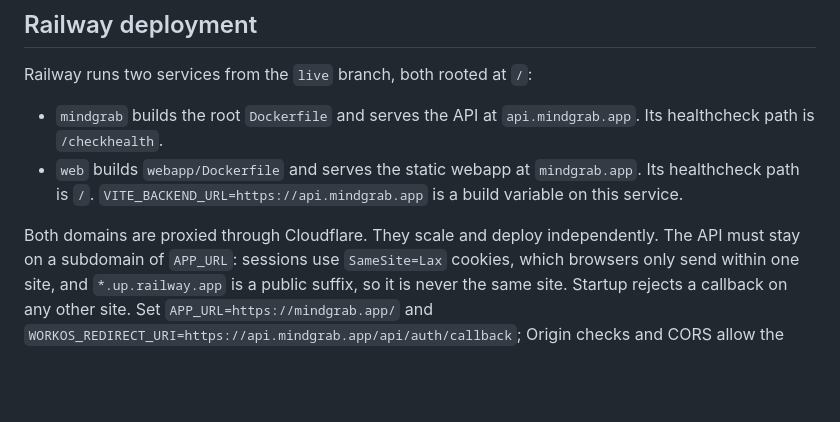
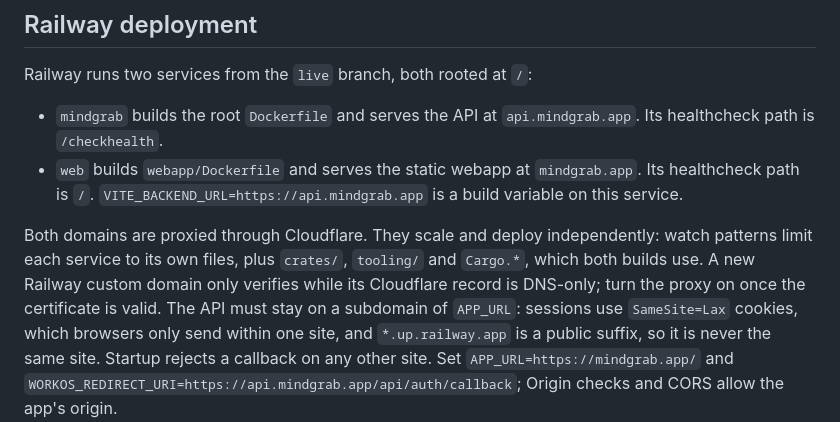
Before and after one commit to viktor-ku/mindgrab, a Markdown page: backend/README.md, the part around the change. Rendered like a GitHub page; blank space fills up the shorter version.

Commit message:
docs(deploy): describe per-service watch patterns

```diff
--- a/backend/README.md
+++ b/backend/README.md
@@ -14,7 +14,10 @@ Railway runs two services from the `live` branch, both rooted at `/`:
   Its healthcheck path is `/`. `VITE_BACKEND_URL=https://api.mindgrab.app` is a
   build variable on this service.
 
-Both domains are proxied through Cloudflare. They scale and deploy independently.
+Both domains are proxied through Cloudflare. They scale and deploy independently:
+watch patterns limit each service to its own files, plus `crates/`, `tooling/` and
+`Cargo.*`, which both builds use. A new Railway custom domain only verifies while its
+Cloudflare record is DNS-only; turn the proxy on once the certificate is valid.
 The API must stay on a subdomain of `APP_URL`: sessions use `SameSite=Lax` cookies,
 which browsers only send within one site, and `*.up.railway.app` is a public suffix,
 so it is never the same site. Startup rejects a callback on any other site. Set
```
Also changed, not shown: 1 other file.
